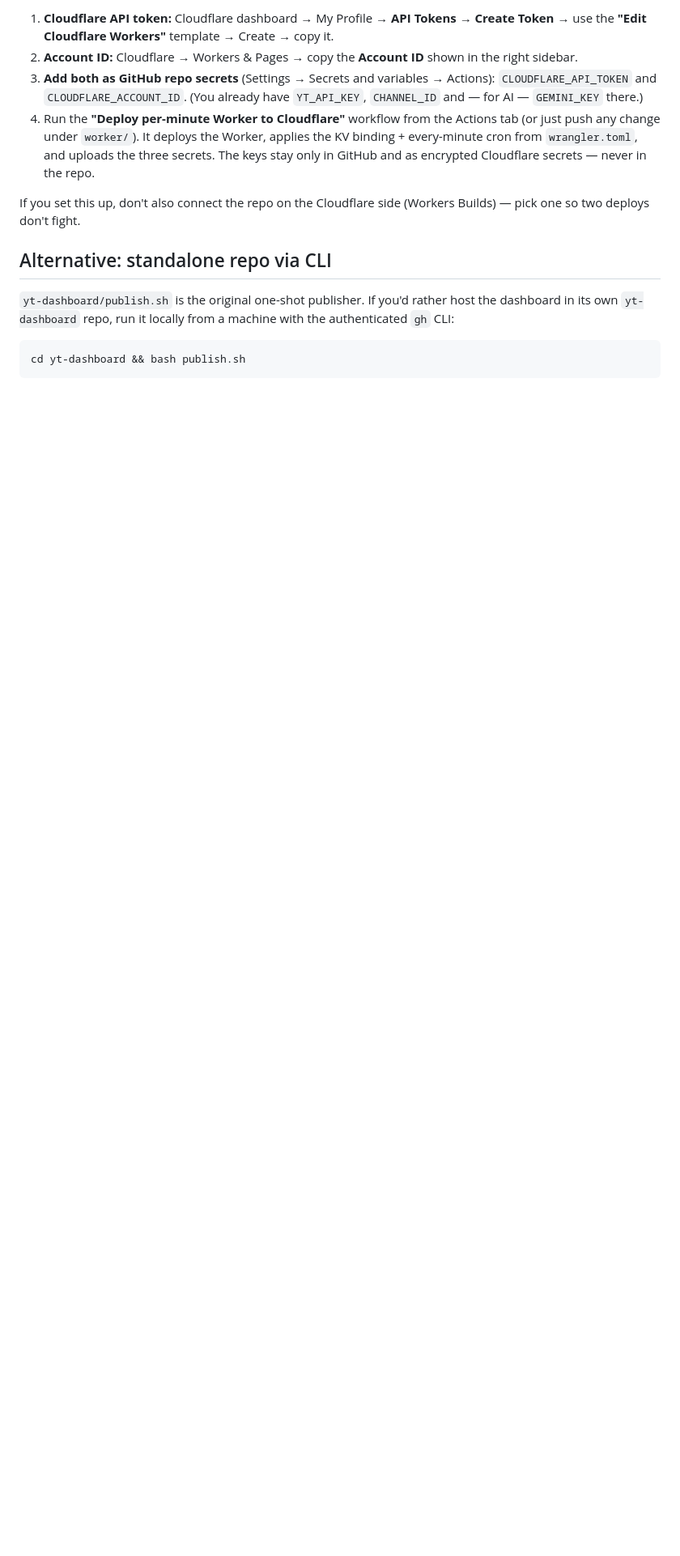
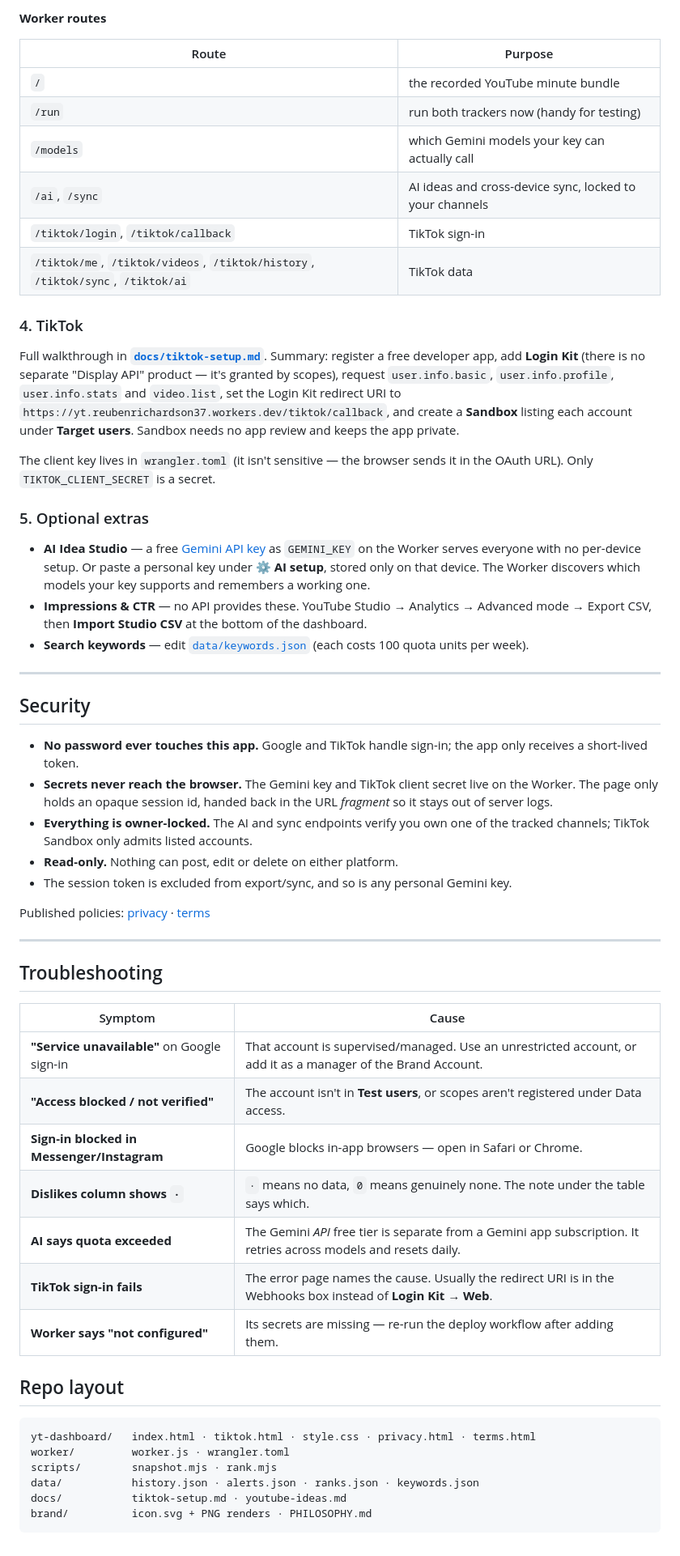
Before and after one commit to ReubenRich16/Analytics, a Markdown page: README.md, the part around one of its changes. Shown at 81% size. Drawn GitHub-style; blank space fills up the shorter version.

````diff
--- a/README.md
+++ b/README.md
@@ -192,27 +129,79 @@ setup:
 
-1. **Cloudflare API token:** Cloudflare dashboard → My Profile → **API Tokens** →
-   **Create Token** → use the **"Edit Cloudflare Workers"** template → Create →
-   copy it.
-2. **Account ID:** Cloudflare → Workers & Pages → copy the **Account ID** shown
-   in the right sidebar.
-3. **Add both as GitHub repo secrets** (Settings → Secrets and variables →
-   Actions): `CLOUDFLARE_API_TOKEN` and `CLOUDFLARE_ACCOUNT_ID`. (You already
-   have `YT_API_KEY`, `CHANNEL_ID` and — for AI — `GEMINI_KEY` there.)
-4. Run the **"Deploy per-minute Worker to Cloudflare"** workflow from the Actions
-   tab (or just push any change under `worker/`). It deploys the Worker, applies
-   the KV binding + every-minute cron from `wrangler.toml`, and uploads the three
-   secrets. The keys stay only in GitHub and as encrypted Cloudflare secrets —
-   never in the repo.
+**Worker routes**
 
-If you set this up, don't also connect the repo on the Cloudflare side (Workers
-Builds) — pick one so two deploys don't fight.
+| Route | Purpose |
+|---|---|
+| `/` | the recorded YouTube minute bundle |
+| `/run` | run both trackers now (handy for testing) |
+| `/models` | which Gemini models your key can actually call |
+| `/ai`, `/sync` | AI ideas and cross-device sync, locked to your channels |
+| `/tiktok/login`, `/tiktok/callback` | TikTok sign-in |
+| `/tiktok/me`, `/tiktok/videos`, `/tiktok/history`, `/tiktok/sync`, `/tiktok/ai` | TikTok data |
 
-## Alternative: standalone repo via CLI
+### 4. TikTok
 
-`yt-dashboard/publish.sh` is the original one-shot publisher. If you'd rather
-host the dashboard in its own `yt-dashboard` repo, run it locally from a
-machine with the authenticated `gh` CLI:
+Full walkthrough in **[`docs/tiktok-setup.md`](docs/tiktok-setup.md)**. Summary:
+register a free developer app, add **Login Kit** (there is no separate "Display
+API" product — it's granted by scopes), request `user.info.basic`,
+`user.info.profile`, `user.info.stats` and `video.list`, set the Login Kit
+redirect URI to `https://yt.reubenrichardson37.workers.dev/tiktok/callback`, and
+create a **Sandbox** listing each account under **Target users**. Sandbox needs
+no app review and keeps the app private.
 
-```bash
-cd yt-dashboard && bash publish.sh
+The client key lives in `wrangler.toml` (it isn't sensitive — the browser sends
+it in the OAuth URL). Only `TIKTOK_CLIENT_SECRET` is a secret.
+
+### 5. Optional extras
+
+- **AI Idea Studio** — a free [Gemini API key](https://aistudio.google.com/apikey)
+  as `GEMINI_KEY` on the Worker serves everyone with no per-device setup. Or
+  paste a personal key under **⚙ AI setup**, stored only on that device. The
+  Worker discovers which models your key supports and remembers a working one.
+- **Impressions & CTR** — no API provides these. YouTube Studio → Analytics →
+  Advanced mode → Export CSV, then **Import Studio CSV** at the bottom of the
+  dashboard.
+- **Search keywords** — edit [`data/keywords.json`](data/keywords.json)
+  (each costs 100 quota units per week).
+
+---
+
+## Security
+
+- **No password ever touches this app.** Google and TikTok handle sign-in; the
+  app only receives a short-lived token.
+- **Secrets never reach the browser.** The Gemini key and TikTok client secret
+  live on the Worker. The page only holds an opaque session id, handed back in
+  the URL *fragment* so it stays out of server logs.
+- **Everything is owner-locked.** The AI and sync endpoints verify you own one of
+  the tracked channels; TikTok Sandbox only admits listed accounts.
+- **Read-only.** Nothing can post, edit or delete on either platform.
+- The session token is excluded from export/sync, and so is any personal Gemini
+  key.
+
+Published policies: [privacy](https://reubenrich16.github.io/Analytics/privacy.html)
+· [terms](https://reubenrich16.github.io/Analytics/terms.html)
+
+---
+
+## Troubleshooting
+
+| Symptom | Cause |
+|---|---|
+| **"Service unavailable"** on Google sign-in | That account is supervised/managed. Use an unrestricted account, or add it as a manager of the Brand Account. |
+| **"Access blocked / not verified"** | The account isn't in **Test users**, or scopes aren't registered under Data access. |
+| **Sign-in blocked in Messenger/Instagram** | Google blocks in-app browsers — open in Safari or Chrome. |
+| **Dislikes column shows `·`** | `·` means no data, `0` means genuinely none. The note under the table says which. |
+| **AI says quota exceeded** | The Gemini *API* free tier is separate from a Gemini app subscription. It retries across models and resets daily. |
+| **TikTok sign-in fails** | The error page names the cause. Usually the redirect URI is in the Webhooks box instead of **Login Kit → Web**. |
+| **Worker says "not configured"** | Its secrets are missing — re-run the deploy workflow after adding them. |
+
+## Repo layout
+
 ```
+yt-dashboard/   index.html · tiktok.html · style.css · privacy.html · terms.html
+worker/         worker.js · wrangler.toml
+scripts/        snapshot.mjs · rank.mjs
+data/           history.json · alerts.json · ranks.json · keywords.json
+docs/           tiktok-setup.md · youtube-ideas.md
+brand/          icon.svg + PNG renders · PHILOSOPHY.md
+```
````
Also changed, not shown: other parts of README.md (+97 -160 lines).
